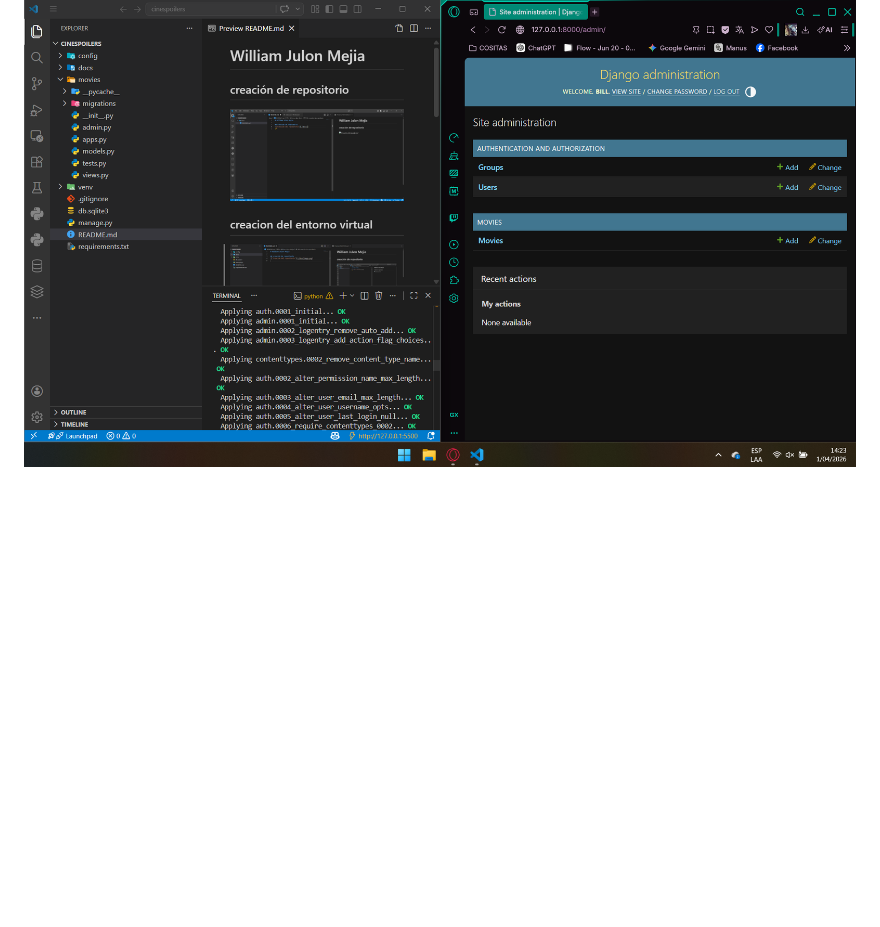
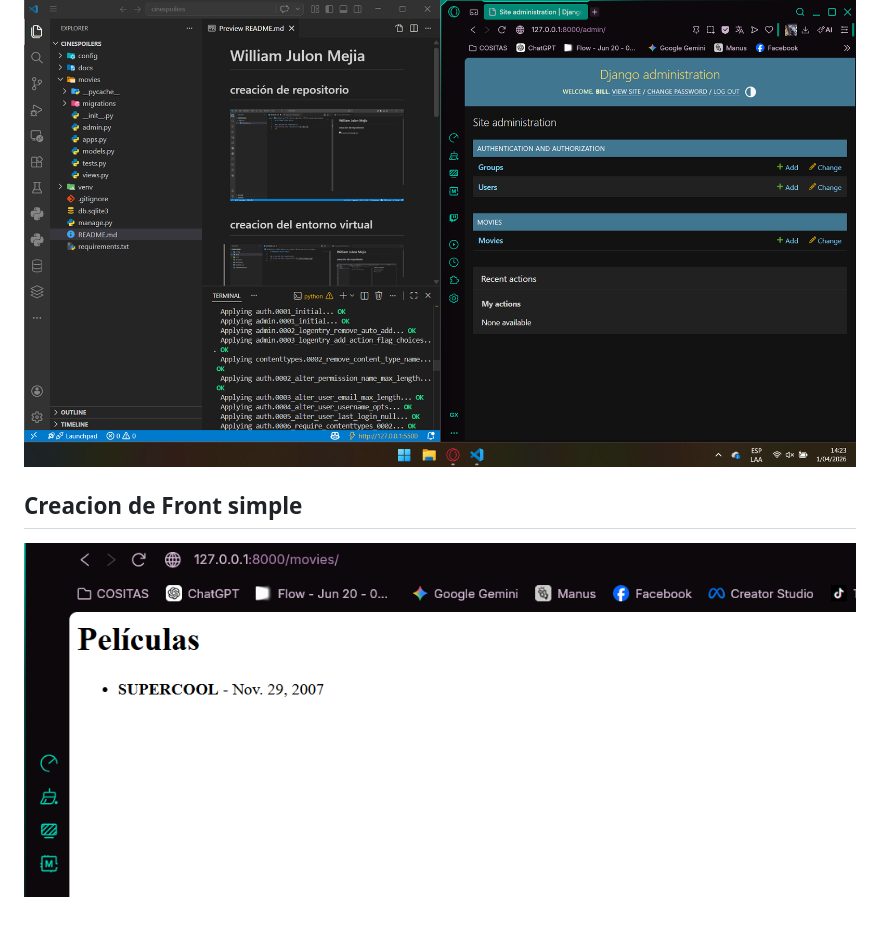
Before and after one commit to ING-VladBill/cinespoilers, a Markdown page: README.md, the part around the change. GitHub-like rendering; pictures changed too: docs/front.png (added); blank space fills up the shorter version.

Commit message:
adicion de captura del front al readme

```diff
--- a/README.md
+++ b/README.md
@@ -16,3 +16,6 @@
 ## Administracion de Entidades
 
 !['Creación del repositorio'](./docs/admin.png)
+
+## Creacion de Front simple
+!['Creación del repositorio'](./docs/front.png)
```
